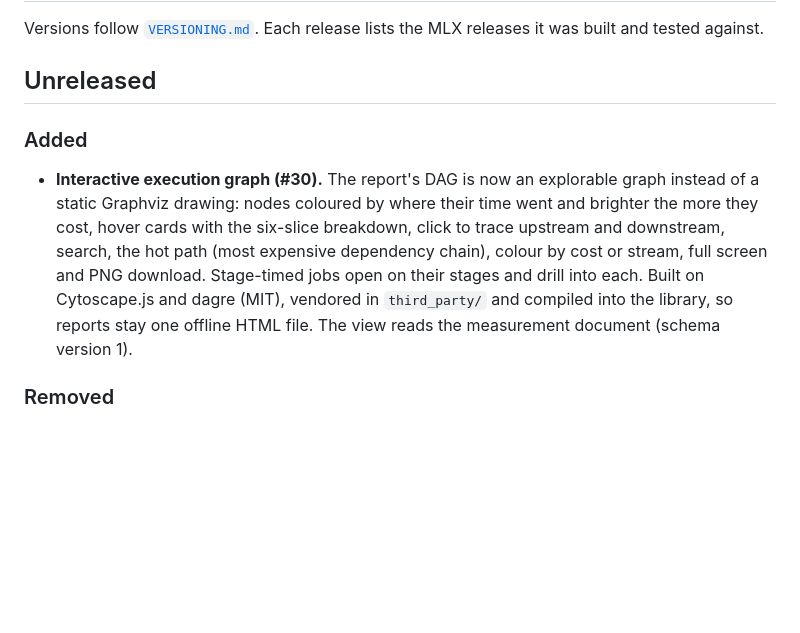
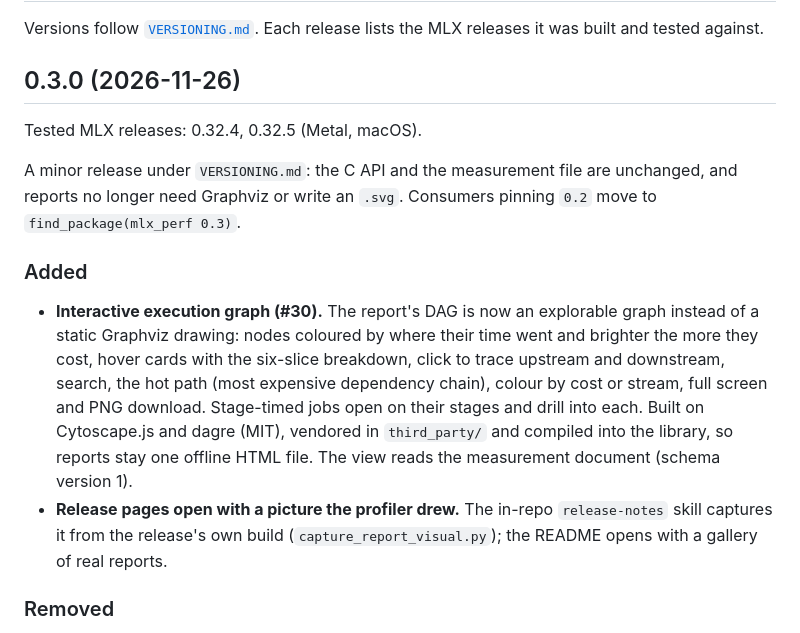
Before and after one commit to aosama/mlx-performance-profiler, a Markdown page: CHANGELOG.md, the part around the change. Rendered like a GitHub page; blank space fills up the shorter version.

```diff
--- a/CHANGELOG.md
+++ b/CHANGELOG.md
@@ -3,7 +3,13 @@
 Versions follow [`VERSIONING.md`](VERSIONING.md). Each release lists the
 MLX releases it was built and tested against.
 
-## Unreleased
+## 0.3.0 (2026-11-26)
+
+Tested MLX releases: 0.32.4, 0.32.5 (Metal, macOS).
+
+A minor release under `VERSIONING.md`: the C API and the measurement file
+are unchanged, and reports no longer need Graphviz or write an `.svg`.
+Consumers pinning `0.2` move to `find_package(mlx_perf 0.3)`.
 
 ### Added
 - **Interactive execution graph (#30).** The report's DAG is now an
@@ -15,6 +21,10 @@ MLX releases it was built and tested against.
   drill into each. Built on Cytoscape.js and dagre (MIT), vendored in
   `third_party/` and compiled into the library, so reports stay one offline
   HTML file. The view reads the measurement document (schema version 1).
+- **Release pages open with a picture the profiler drew.** The in-repo
+  `release-notes` skill captures it from the release's own build
+  (`capture_report_visual.py`); the README opens with a gallery of real
+  reports.
 
 ### Removed
 - **Graphviz.** Reports no longer run `dot` or write an `.svg`; the `.dot`
```
Also changed, not shown: README.md (+4 -4 lines), release-notes/v0.3.0.md (added, +151 -0 lines), docs/images/graph-stages.png, release-notes/media/v0.3.0-graph.png (added), 3 other files.
